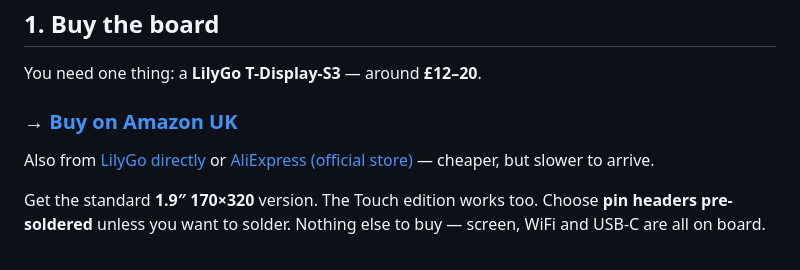
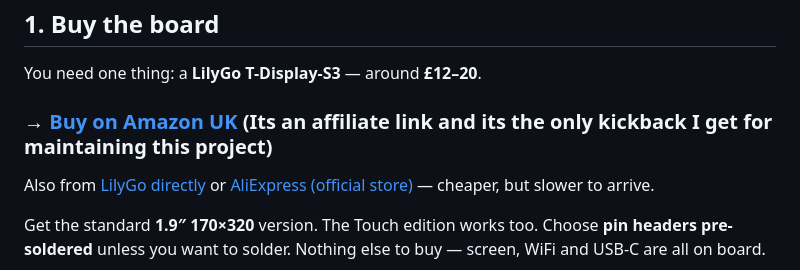
Before and after one commit to OktaneZA/ESP32Departures, a Markdown page: README.md, the part around the change. Drawn GitHub-style.

Commit message:
Update Amazon link with affiliate note
Added a note indicating the Amazon link is an affiliate link.

```diff
--- a/README.md
+++ b/README.md
@@ -32,7 +32,7 @@ cancellations in red, and a big clock that keeps itself right.
 
 You need one thing: a **LilyGo T-Display-S3** — around **£12–20**.
 
-### → [Buy on Amazon UK](https://www.amazon.co.uk/LILYGO-T-Display-S3-ESP32-S3-Display-Development/dp/B0BRTT727Z?th=1&linkCode=ll2&tag=oktaneza-21&linkId=5466662ac0076e3e099592eae3f54ffc&ref_=as_li_ss_tl)
+### → [Buy on Amazon UK](https://www.amazon.co.uk/LILYGO-T-Display-S3-ESP32-S3-Display-Development/dp/B0BRTT727Z?th=1&linkCode=ll2&tag=oktaneza-21&linkId=5466662ac0076e3e099592eae3f54ffc&ref_=as_li_ss_tl) (Its an affiliate link and its the only kickback I get for maintaining this project)
 
 Also from [LilyGo directly](https://lilygo.cc/en-us/products/t-display-s3) or
 [AliExpress (official store)](https://www.aliexpress.com/item/1005004496543314.html)
```
